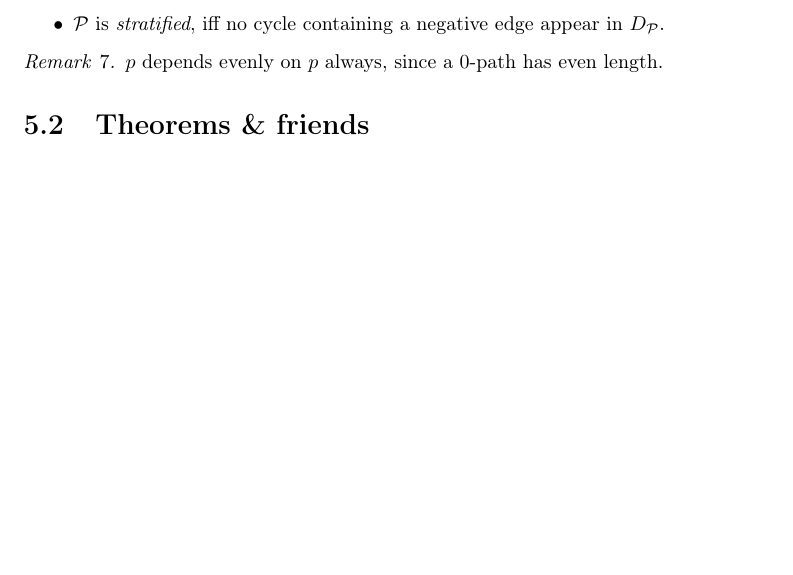
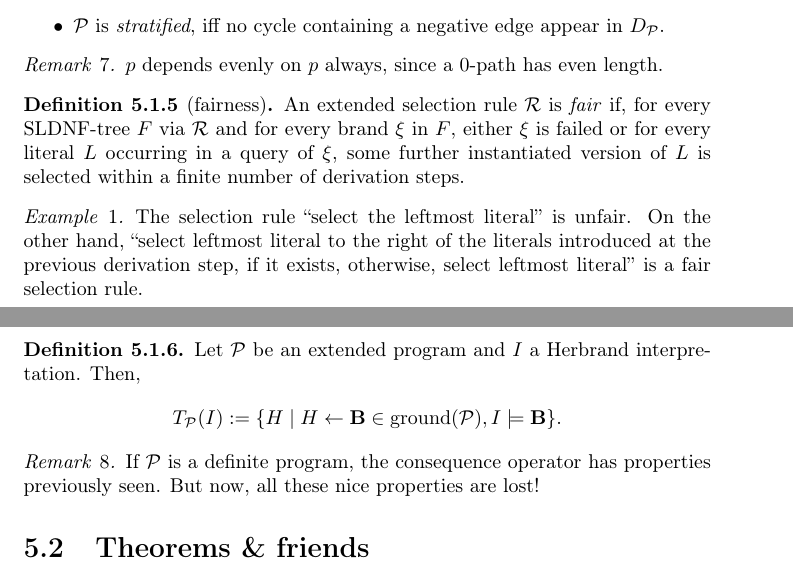
Before and after one commit to filippodebortoli/emcl-logicprog, a LaTeX thesis (logic-programming.tex, which reads decl-negation.tex): part of page 22 of 25 before the commit and two parts of pages 22 and 23 of 25 after it, the two joined at a grey line, cut so that both start at the same text, the shorter picture padded with empty space. Compiled offline with pdfLaTeX.

Commit message:
Up to slide 24.

```diff
--- a/decl-negation.tex
+++ b/decl-negation.tex
@@ -75,6 +75,28 @@
     \(p\) depends evenly on \(p\) always, since a \(0\)-path has even length.
 \end{rem}
 
+\begin{dfn}[fairness]
+    An extended selection rule \rulesel is \emph{fair} if, for every \gls{sldnf}-tree \(F\) via \rulesel and for every brand \(\xi\) in \(F\), either \(\xi\) is failed or for every literal \(L\) occurring in a query of \(\xi\), some further instantiated version of \(L\) is selected within a finite number of derivation steps.
+\end{dfn}
+
+\begin{exa}
+    The selection rule ``select the leftmost literal'' is unfair.
+    On the other hand, ``select leftmost literal to the right of the literals introduced at the previous derivation step, if it exists, otherwise, select leftmost literal'' is a fair selection rule.
+\end{exa}
+
+\begin{dfn}
+    Let \prog be an extended program and \(I\) a Herbrand interpretation.
+    Then,
+    \begin{equation*}
+        T_\prog(I) := \lbrace H \mid H \from \mathbf{B} \in \grnd(\prog), I \models \mathbf{B} \rbrace.
+    \end{equation*}
+\end{dfn}
+
+\begin{rem}
+    If \prog is a definite program, the consequence operator has properties previously seen.
+    But now, all these nice properties are lost!
+\end{rem}
+
 \section{Theorems \& friends}
 
 \begin{thm}
--- a/logic-programming.tex
+++ b/logic-programming.tex
@@ -38,6 +38,7 @@
 
 \theoremstyle{remark}
 \newtheorem{rem}{Remark}
+\newtheorem{exa}{Example}
 
 \begin{document}
 
```
Also changed, not shown: decl-negation.tex (23 more changed lines).
